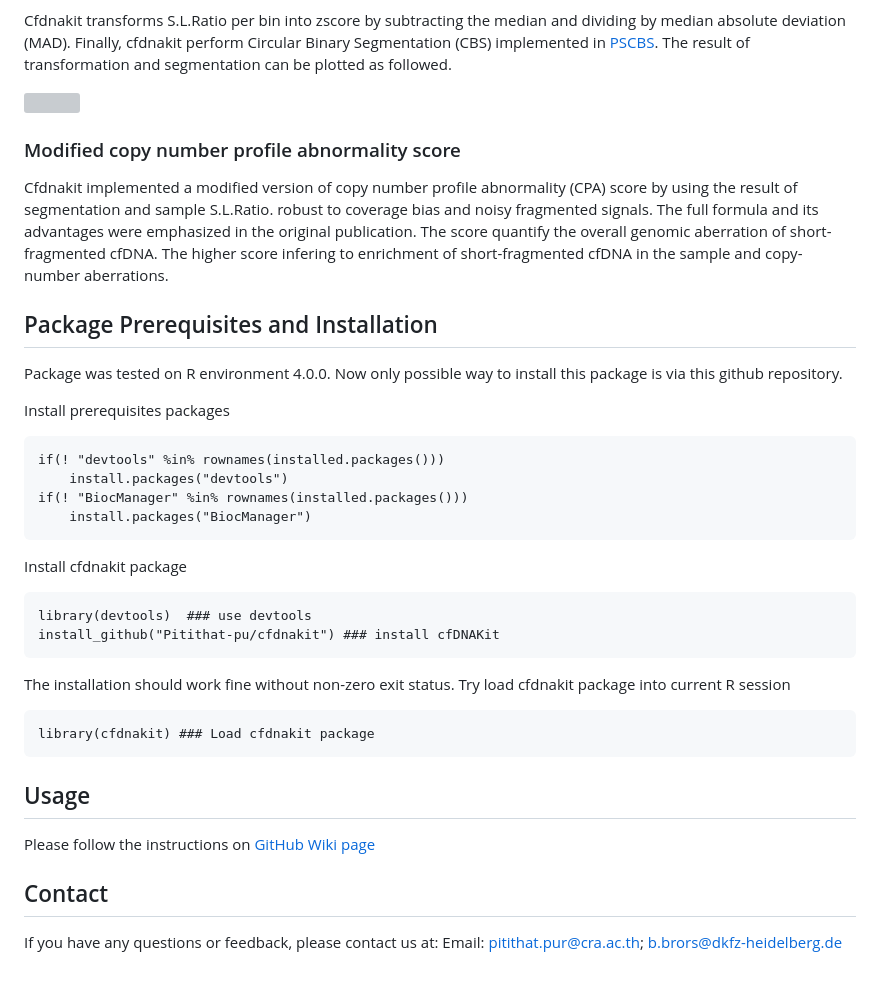
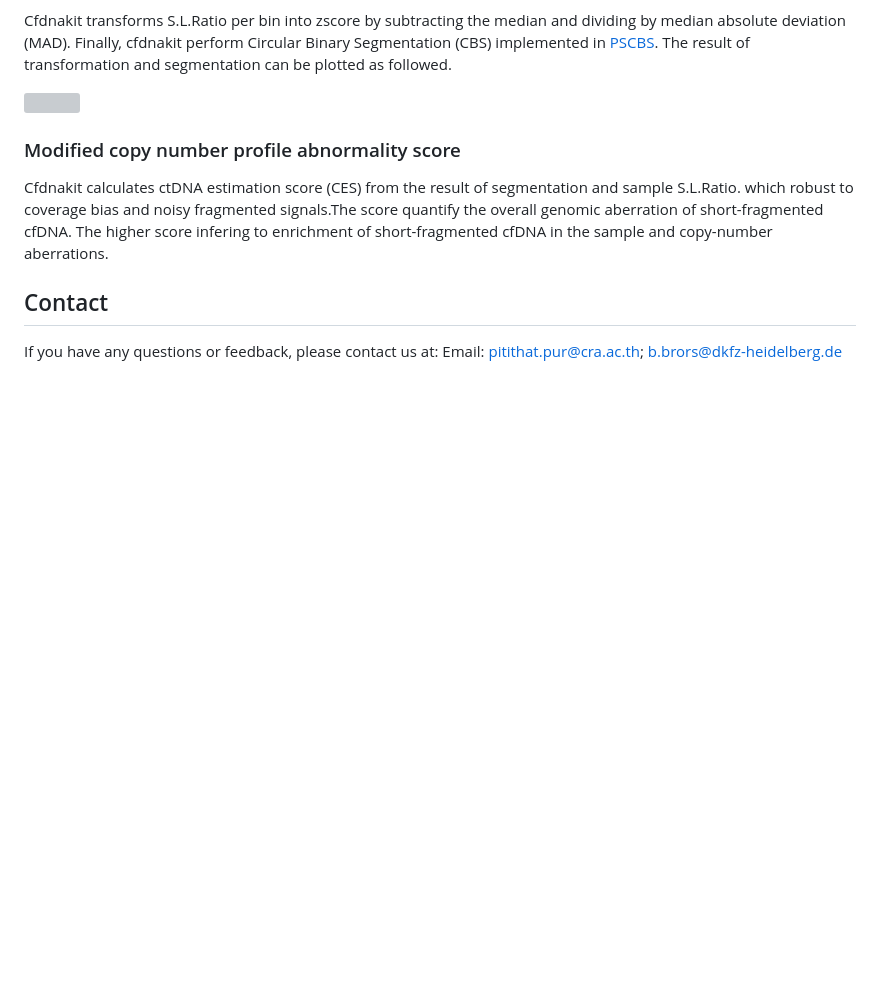
Before and after one commit to Pitithat-pu/cfdnakit, a Markdown page: README.md, the part around one of its changes. Drawn GitHub-style; blank space fills up the shorter version; grey boxes are pictures that could not be loaded.

```diff
--- a/README.md
+++ b/README.md
@@ -58,31 +90,7 @@ Cfdnakit transforms S.L.Ratio per bin into zscore by subtracting the median and
 
 ### Modified copy number profile abnormality score
 
-Cfdnakit implemented a modified version of copy number profile abnormality (CPA) score by using the result of segmentation and sample S.L.Ratio. robust to coverage bias and noisy fragmented signals. The full formula and its advantages were emphasized in the original publication. The score quantify the overall genomic aberration of short-fragmented cfDNA. The higher score infering to enrichment of short-fragmented cfDNA in the sample and copy-number aberrations.
-
-## Package Prerequisites and Installation
-
-Package was tested on R environment 4.0.0. Now only possible way to install this package is via this github repository.
-
-Install prerequisites packages
-
-    if(! "devtools" %in% rownames(installed.packages()))
-        install.packages("devtools")
-    if(! "BiocManager" %in% rownames(installed.packages()))
-        install.packages("BiocManager")
-
-Install cfdnakit package
-
-    library(devtools)  ### use devtools
-    install_github("Pitithat-pu/cfdnakit") ### install cfDNAKit
-
-The installation should work fine without non-zero exit status. Try load cfdnakit package into current R session
-
-    library(cfdnakit) ### Load cfdnakit package
-
-## Usage
-
-Please follow the instructions on [GitHub Wiki page](https://github.com/Pitithat-pu/cfdnakit/wiki)
+Cfdnakit calculates ctDNA estimation score (CES) from the result of segmentation and sample S.L.Ratio. which robust to coverage bias and noisy fragmented signals.The score quantify the overall genomic aberration of short-fragmented cfDNA. The higher score infering to enrichment of short-fragmented cfDNA in the sample and copy-number aberrations.
 
 ## Contact
 
```
Also changed, not shown: other parts of README.md (+36 -4 lines).
